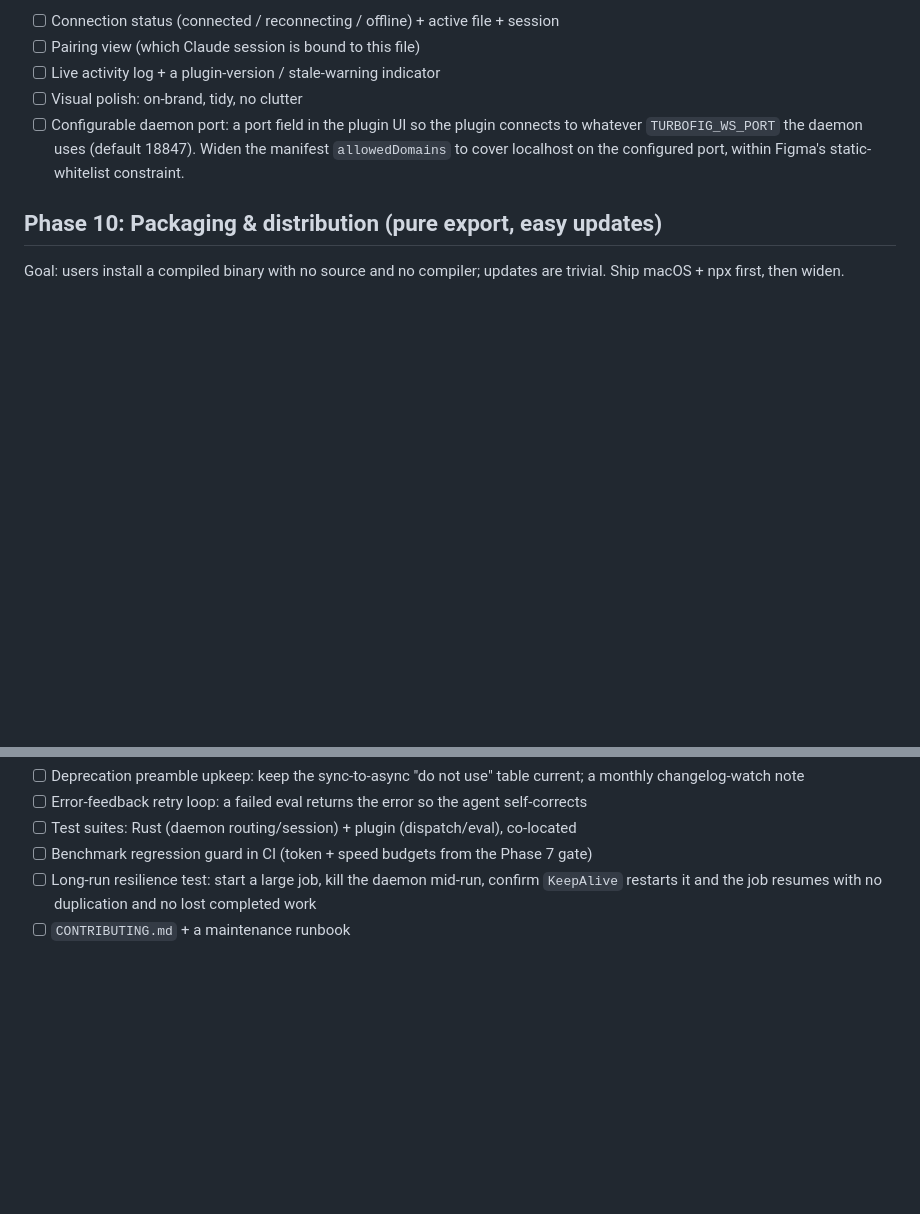
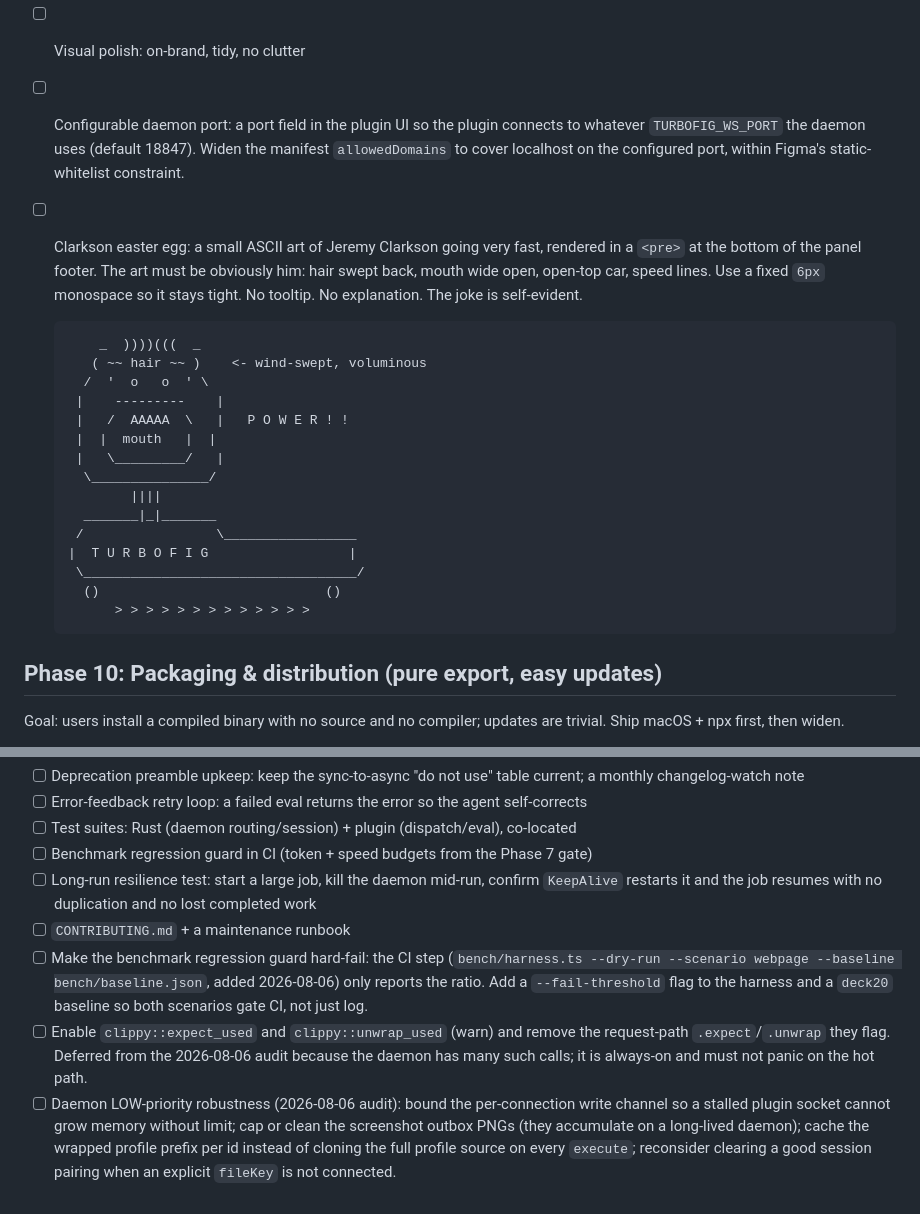
Before and after one commit to LukeHawkins/turbofig, a Markdown page: PLAN.md, 2 parts joined by grey strips. GitHub-like rendering; blank space fills up the shorter version.

````diff
--- a/PLAN.md
+++ b/PLAN.md
@@ -192,6 +192,25 @@ Goal: a clean, good-looking plugin panel. Clear connection state.
 - [ ] Live activity log + a plugin-version / stale-warning indicator
 - [ ] Visual polish: on-brand, tidy, no clutter
 - [ ] Configurable daemon port: a port field in the plugin UI so the plugin connects to whatever `TURBOFIG_WS_PORT` the daemon uses (default 18847). Widen the manifest `allowedDomains` to cover localhost on the configured port, within Figma's static-whitelist constraint.
+- [ ] Clarkson easter egg: a small ASCII art of Jeremy Clarkson going very fast, rendered in a `<pre>` at the bottom of the panel footer. The art must be obviously him: hair swept back, mouth wide open, open-top car, speed lines. Use a fixed `6px` monospace so it stays tight. No tooltip. No explanation. The joke is self-evident.
+
+  ```
+      _  ))))(((  _
+     ( ~~ hair ~~ )    <- wind-swept, voluminous
+    /  '  o   o  ' \
+   |    ---------    |
+   |   /  AAAAA  \   |   P O W E R ! !
+   |  |  mouth   |  |
+   |   \_________/   |
+    \_______________/
+          ||||
+    _______|_|_______
+   /                 \_________________
+  |  T U R B O F I G                  |
+   \___________________________________/
+    ()                             ()
+        > > > > > > > > > > > > >
+  ```
 
 ## Phase 10: Packaging & distribution (pure export, easy updates)
 
@@ -228,6 +247,9 @@ Goal: robust, testable, cheap to maintain.
 - [ ] Benchmark regression guard in CI (token + speed budgets from the Phase 7 gate)
 - [ ] Long-run resilience test: start a large job, kill the daemon mid-run, confirm `KeepAlive` restarts it and the job resumes with no duplication and no lost completed work
 - [ ] `CONTRIBUTING.md` + a maintenance runbook
+- [ ] Make the benchmark regression guard hard-fail: the CI step (`bench/harness.ts --dry-run --scenario webpage --baseline bench/baseline.json`, added 2026-08-06) only reports the ratio. Add a `--fail-threshold` flag to the harness and a `deck20` baseline so both scenarios gate CI, not just log.
+- [ ] Enable `clippy::expect_used` and `clippy::unwrap_used` (warn) and remove the request-path `.expect`/`.unwrap` they flag. Deferred from the 2026-08-06 audit because the daemon has many such calls; it is always-on and must not panic on the hot path.
+- [ ] Daemon LOW-priority robustness (2026-08-06 audit): bound the per-connection write channel so a stalled plugin socket cannot grow memory without limit; cap or clean the screenshot outbox PNGs (they accumulate on a long-lived daemon); cache the wrapped profile prefix per id instead of cloning the full profile source on every `execute`; reconsider clearing a good session pairing when an explicit `fileKey` is not connected.
 
 <!--
 Add phases as the project grows. Each item:
````
Also changed, not shown: DECISIONS.md (+3 -0 lines).
